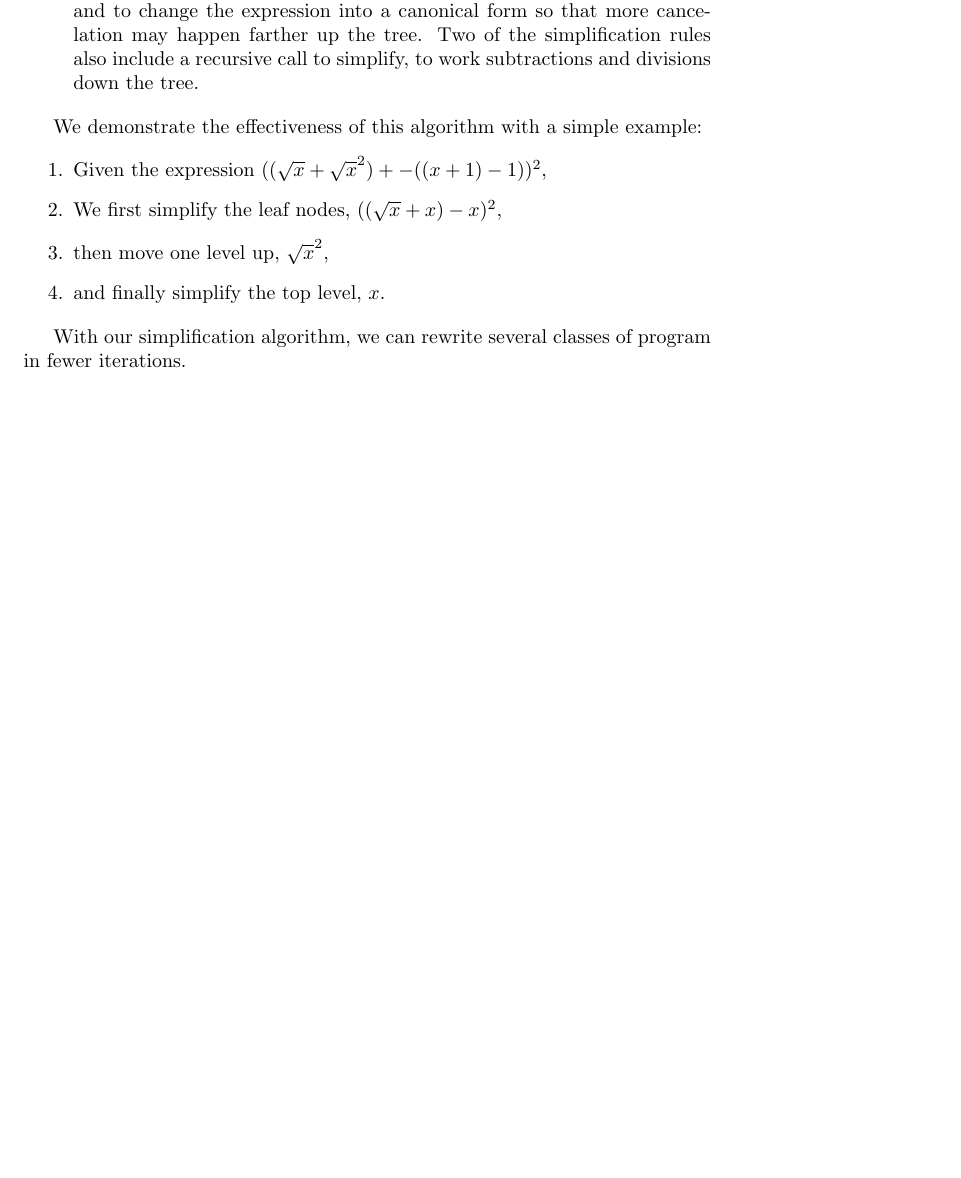
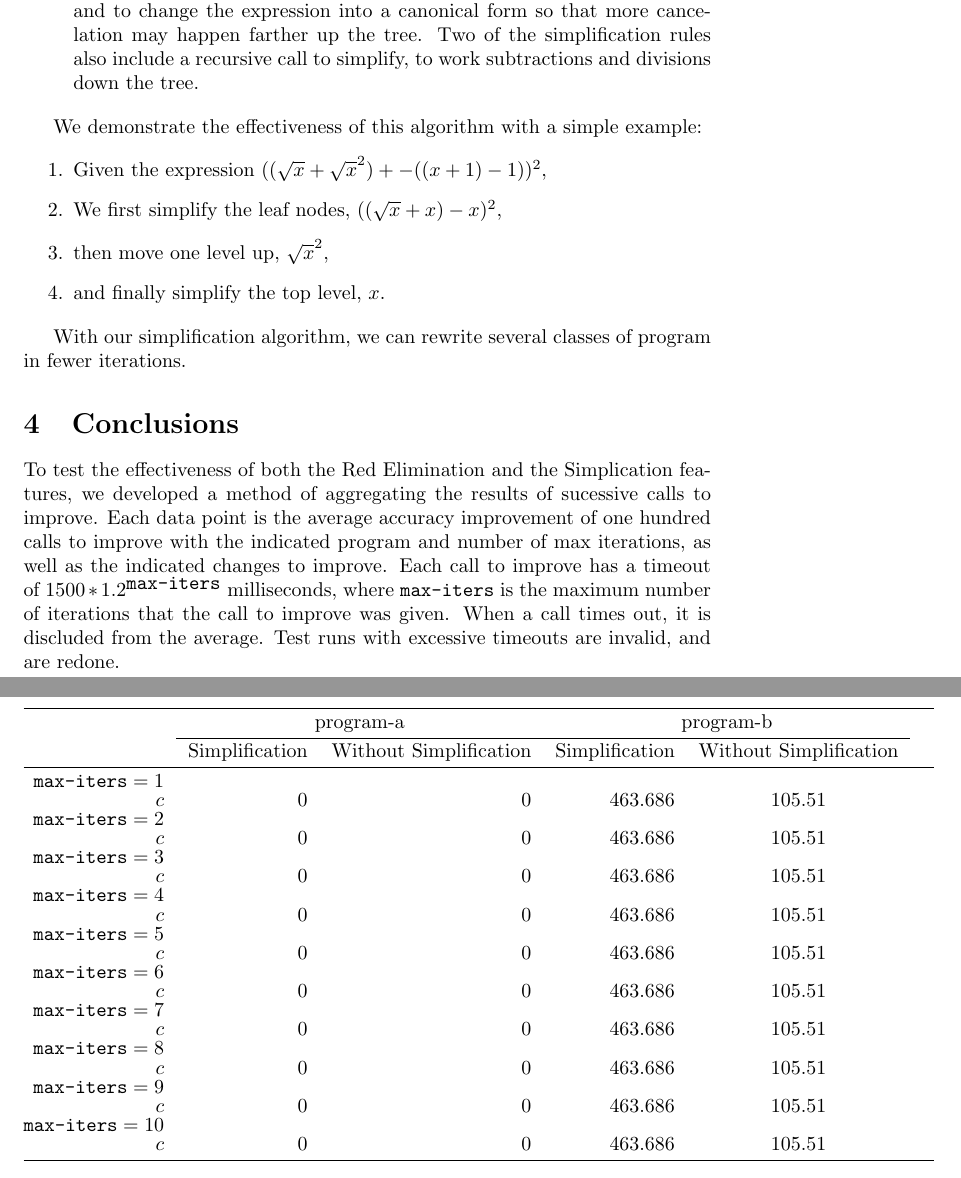
Before and after one commit to herbie-fp/herbie, a LaTeX document (writeup.tex): part of page 11 of 11 before the commit and two parts of pages 11 and 12 of 12 after it, the two joined at a grey line, cut so that both start at the same text, the shorter picture padded with empty space. Compiled offline with pdfLaTeX.

Commit message:
Added Conclusion Start.

```diff
--- a/writeup.tex
+++ b/writeup.tex
@@ -1,6 +1,7 @@
 \documentclass{article}
 \usepackage{graphicx}
 \usepackage{amsmath}
+\usepackage{booktabs}
 
 \title{Casio Writeup (Working Title)}
 
@@ -790,4 +791,54 @@ With our simplification algorithm,
 we can rewrite several classes of program
 in fewer iterations.
 
+\section{Conclusions}
+To test the effectiveness
+of both the Red Elimination
+and the Simplication features,
+we developed a method of aggregating
+the results of sucessive calls to improve.
+Each data point is the average accuracy improvement
+of one hundred calls to improve
+with the indicated program
+and number of max iterations,
+as well as the indicated changes to improve.
+Each call to improve has a timeout of
+$1500*1.2^{\verb|max-iters|}$ milliseconds,
+where \verb|max-iters| is the maximum number of iterations
+that the call to improve was given.
+When a call times out,
+it is discluded from the average.
+Test runs with excessive timeouts are invalid,
+and are redone.
+
+\newcommand{\ra}[1]{\renewcommand{\arraystretch}{#1}}
+\begin{table*}\centering
+\ra{0.8}
+\begin{tabular}{@{}rrrrcrrrcrrr@{}}
+\toprule&\multicolumn{2}{c}{program-a} &\multicolumn{2}{c}{program-b} &\\
+\cmidrule{2-3}\cmidrule{4-5}
+& Simplification & Without Simplification & Simplification & Without Simplification\\ \midrule
+$\verb|max-iters|=1$\\
+$c$ & 0 & 0 & 463.686 & 105.51\\
+$\verb|max-iters|=2$\\
+$c$ & 0 & 0 & 463.686 & 105.51\\
+$\verb|max-iters|=3$\\
+$c$ & 0 & 0 & 463.686 & 105.51\\
+$\verb|max-iters|=4$\\
+$c$ & 0 & 0 & 463.686 & 105.51\\
+$\verb|max-iters|=5$\\
+$c$ & 0 & 0 & 463.686 & 105.51\\
+$\verb|max-iters|=6$\\
+$c$ & 0 & 0 & 463.686 & 105.51\\
+$\verb|max-iters|=7$\\
+$c$ & 0 & 0 & 463.686 & 105.51\\
+$\verb|max-iters|=8$\\
+$c$ & 0 & 0 & 463.686 & 105.51\\
+$\verb|max-iters|=9$\\
+$c$ & 0 & 0 & 463.686 & 105.51\\
+$\verb|max-iters|=10$\\
+$c$ & 0 & 0 & 463.686 & 105.51\\
+\bottomrule
+\end{tabular}
+\end{table*}
 \end{document}
```
